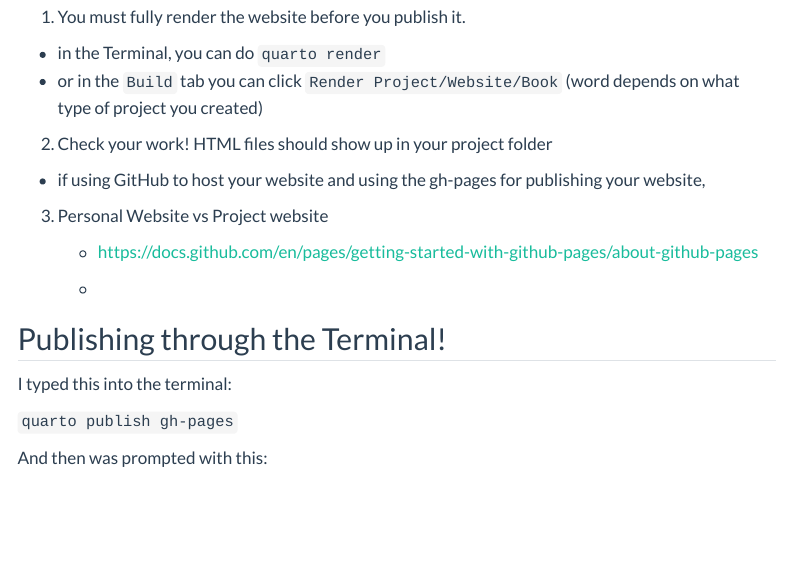
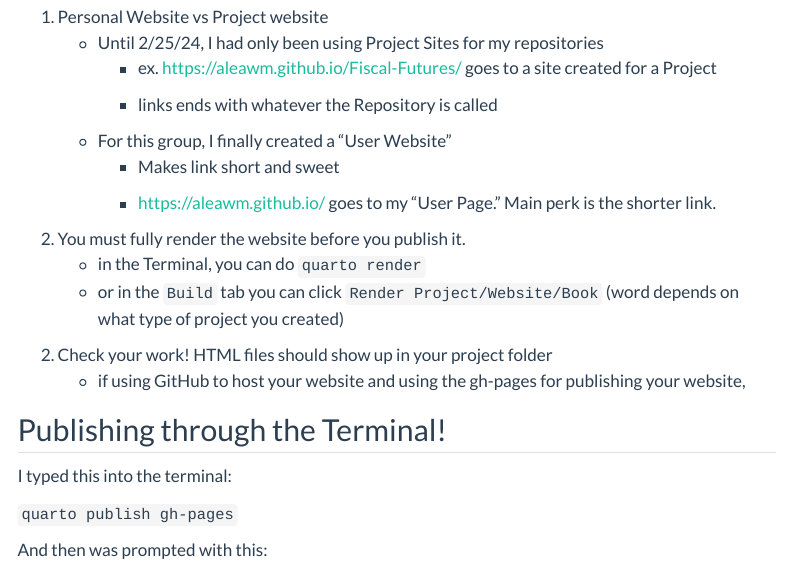
Before and after one commit to AleaWM/PersonalWebsite, a Quarto document (PublishingWebsiteNotes.qmd): the page in a window 1100 px wide, from 120 px down. Rendered offline with R 4.5, knitr and Pandoc in place of Quarto, with nearby package versions; menus at the side of the page are left out.

Commit message:
formatting bullets

````diff
--- a/PublishingWebsiteNotes.qmd
+++ b/PublishingWebsiteNotes.qmd
@@ -2,20 +2,24 @@
 title: "Tips for Publishing a Website on GitHub"
 ---
 
-1.  You must fully render the website before you publish it.
+1.  Personal Website vs Project website
+    -   Until 2/25/24, I had only been using Project Sites for my repositories
+        -   ex. <https://aleawm.github.io/Fiscal-Futures/> goes to a site created for a Project
 
--   in the Terminal, you can do `quarto render`
--   or in the `Build` tab you can click `Render Project/Website/Book` (word depends on what type of project you created)
+        -   links ends with whatever the Repository is called
+    -   For this group, I finally created a "User Website"
+        -   Makes link short and sweet
 
+        -   <https://aleawm.github.io/> goes to my "User Page." Main perk is the shorter link.
+2.  You must fully render the website before you publish it.
+    -   in the Terminal, you can do `quarto render`
+    -   or in the `Build` tab you can click `Render Project/Website/Book` (word depends on what type of project you created)
+
+```{=html}
+<!-- -->
+```
 2.  Check your work! HTML files should show up in your project folder
-
--   if using GitHub to host your website and using the gh-pages for publishing your website,
-
-3.  Personal Website vs Project website
-
-    -   <https://docs.github.com/en/pages/getting-started-with-github-pages/about-github-pages>
-
-    -
+    -   if using GitHub to host your website and using the gh-pages for publishing your website,
 
 ## Publishing through the Terminal!
 
--- a/fridge.qmd
+++ b/fridge.qmd
@@ -1,5 +1,5 @@
 ---
-title: "Alea's Fridge"
+title: "Things on My Fridge"
 ---
 
 Things I would hang on my fridge:
````
